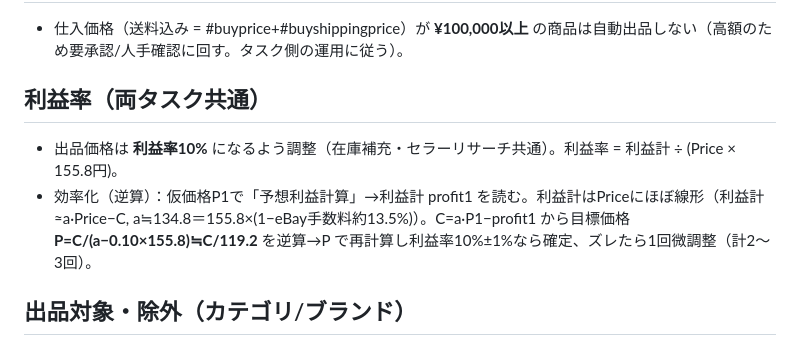
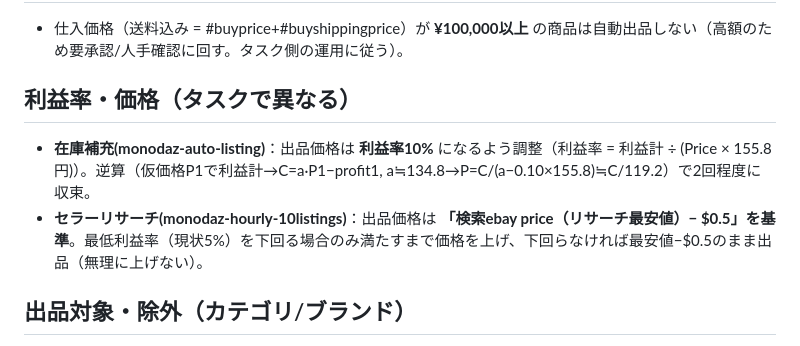
Before and after one commit to kazuakiwrx/ebaytool, a Markdown page: config/supplier_rules.md, the part around the change. GitHub-like rendering.

Commit message:
利益率をタスク別表記に戻す（在庫補充=10%／セラーリサーチ=最安値-$0.5・最低利益率5%）

```diff
--- a/config/supplier_rules.md
+++ b/config/supplier_rules.md
@@ -28,9 +28,9 @@
 ## 高額品
 - 仕入価格（送料込み = #buyprice+#buyshippingprice）が **¥100,000以上** の商品は自動出品しない（高額のため要承認/人手確認に回す。タスク側の運用に従う）。
 
-## 利益率（両タスク共通）
-- 出品価格は **利益率10%** になるよう調整（在庫補充・セラーリサーチ共通）。利益率 = 利益計 ÷ (Price × 155.8円)。
-- 効率化（逆算）：仮価格P1で「予想利益計算」→利益計 profit1 を読む。利益計はPriceにほぼ線形（利益計≈a·Price−C, a≒134.8＝155.8×(1−eBay手数料約13.5%)）。C=a·P1−profit1 から目標価格 **P=C/(a−0.10×155.8)≒C/119.2** を逆算→P で再計算し利益率10%±1%なら確定、ズレたら1回微調整（計2〜3回）。
+## 利益率・価格（タスクで異なる）
+- **在庫補充(monodaz-auto-listing)**：出品価格は **利益率10%** になるよう調整（利益率 = 利益計 ÷ (Price × 155.8円)）。逆算（仮価格P1で利益計→C=a·P1−profit1, a≒134.8→P=C/(a−0.10×155.8)≒C/119.2）で2回程度に収束。
+- **セラーリサーチ(monodaz-hourly-10listings)**：出品価格は **「検索ebay price（リサーチ最安値）− $0.5」を基準**。最低利益率（現状5%）を下回る場合のみ満たすまで価格を上げ、下回らなければ最安値−$0.5のまま出品（無理に上げない）。
 
 ## 出品対象・除外（カテゴリ/ブランド）
 - **トレーディングカード（ポケモンカード等）**：鑑定（グレーディング：PSA/BGS等）付きに限り出品OK。鑑定なしの生カードは対象外（スキップ）。eBay側・仕入先側ともに鑑定品であることを確認する。
```
